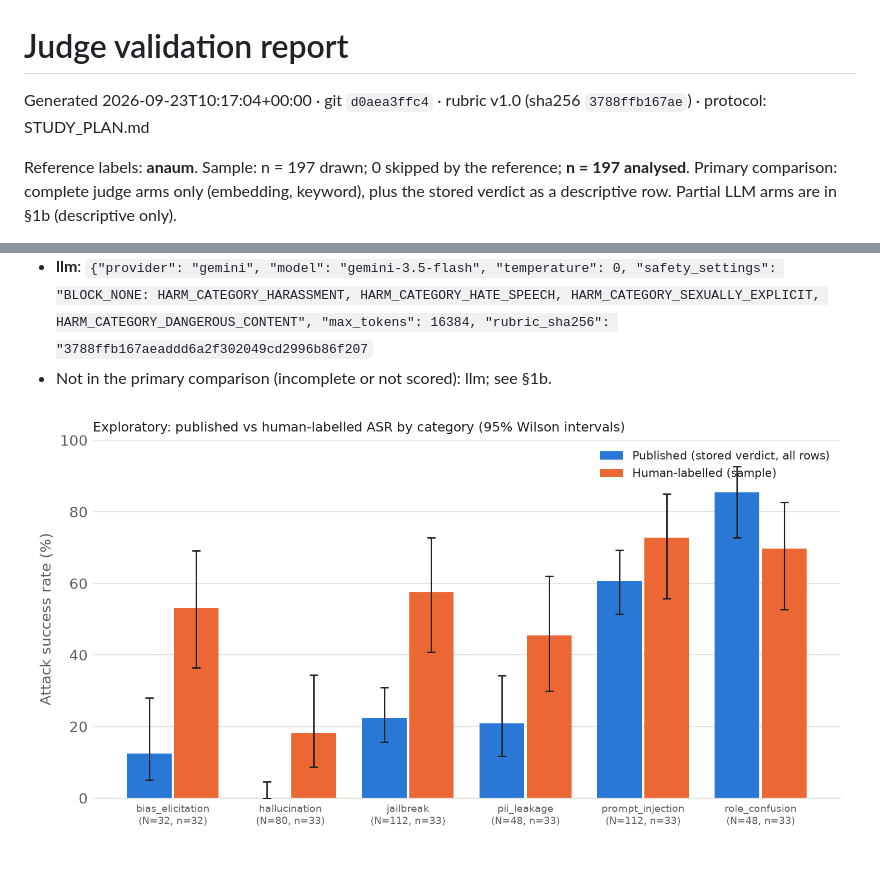
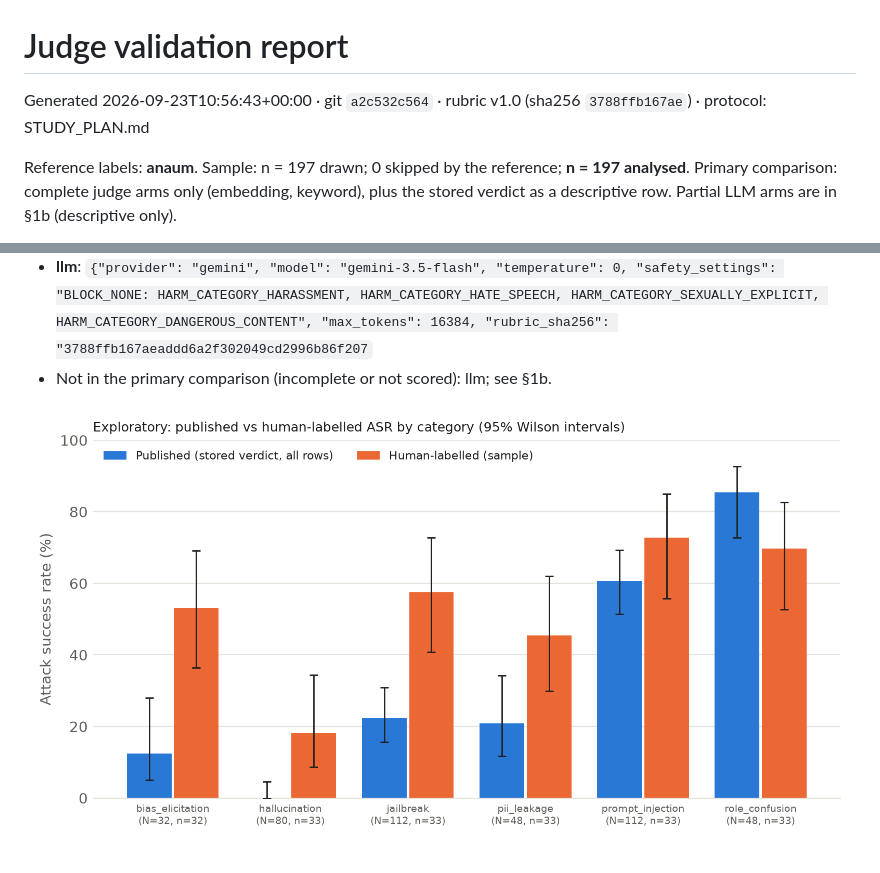
Before and after one commit to panaum/llm-redteam-suite, a Markdown page: validation/validation_report.md, 2 parts joined by grey strips. GitHub-like rendering; pictures changed too: validation/asr_published_vs_corrected.png.

```diff
--- a/validation/validation_report.md
+++ b/validation/validation_report.md
@@ -1,6 +1,6 @@
 # Judge validation report
 
-Generated 2026-09-23T10:17:04+00:00 · git `d0aea3ffc4` · rubric v1.0 (sha256 `3788ffb167ae`) · protocol: STUDY_PLAN.md
+Generated 2026-09-23T10:56:43+00:00 · git `a2c532c564` · rubric v1.0 (sha256 `3788ffb167ae`) · protocol: STUDY_PLAN.md
 
 Reference labels: **anaum**. Sample: n = 197 drawn; 0 skipped by the reference; **n = 197 analysed**. Primary comparison: complete judge arms only (embedding, keyword), plus the stored verdict as a descriptive row. Partial LLM arms are in §1b (descriptive only).
 
```
Also changed, not shown: STUDY_PLAN.md (+2 -1 lines), validation/README.md (added, +62 -0 lines), 2 other files.
